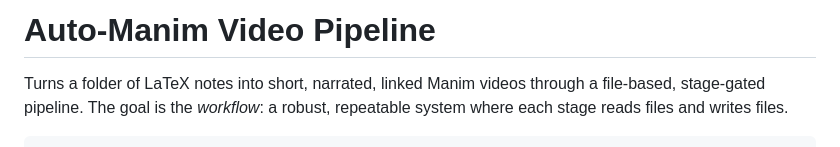
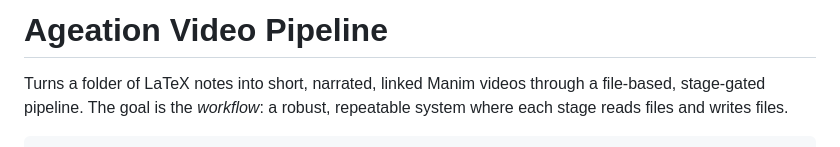
Before and after one commit to AgentsCreation/ageation, a Markdown page: README.md, the part around the change. GitHub-like rendering.

Commit message:
Rename project in README
Updated project name from 'Auto-Manim Video Pipeline' to 'Ageation Video Pipeline'.

```diff
--- a/README.md
+++ b/README.md
@@ -1,4 +1,4 @@
-# Auto-Manim Video Pipeline
+# Ageation Video Pipeline
 
 Turns a folder of LaTeX notes into short, narrated, linked Manim videos
 through a file-based, stage-gated pipeline. The goal is the *workflow*: a
```
